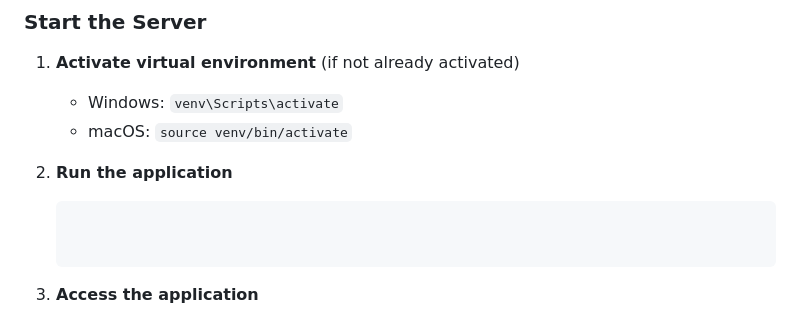
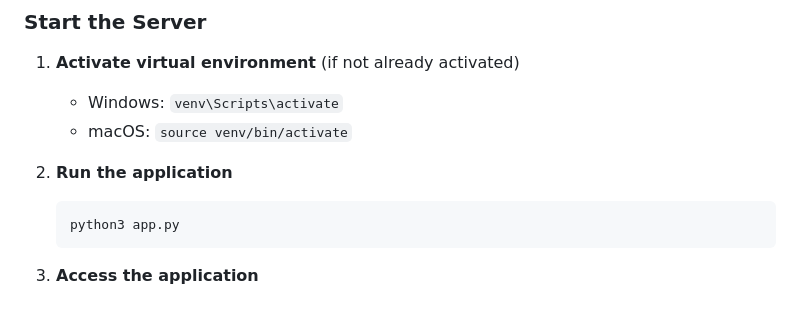
Before and after one commit to YashasRaj20231CSE3019/capstone-project-CSE_150, a Markdown page: README.md, the part around the change. Drawn GitHub-style.

````diff
--- a/README.md
+++ b/README.md
@@ -77,8 +77,7 @@ A Flask-based web application that provides AI-powered sentiment analysis and co
 
 2. **Run the application**
    ```bash
-
-
+   python3 app.py
    ```
 
 3. **Access the application**
````
